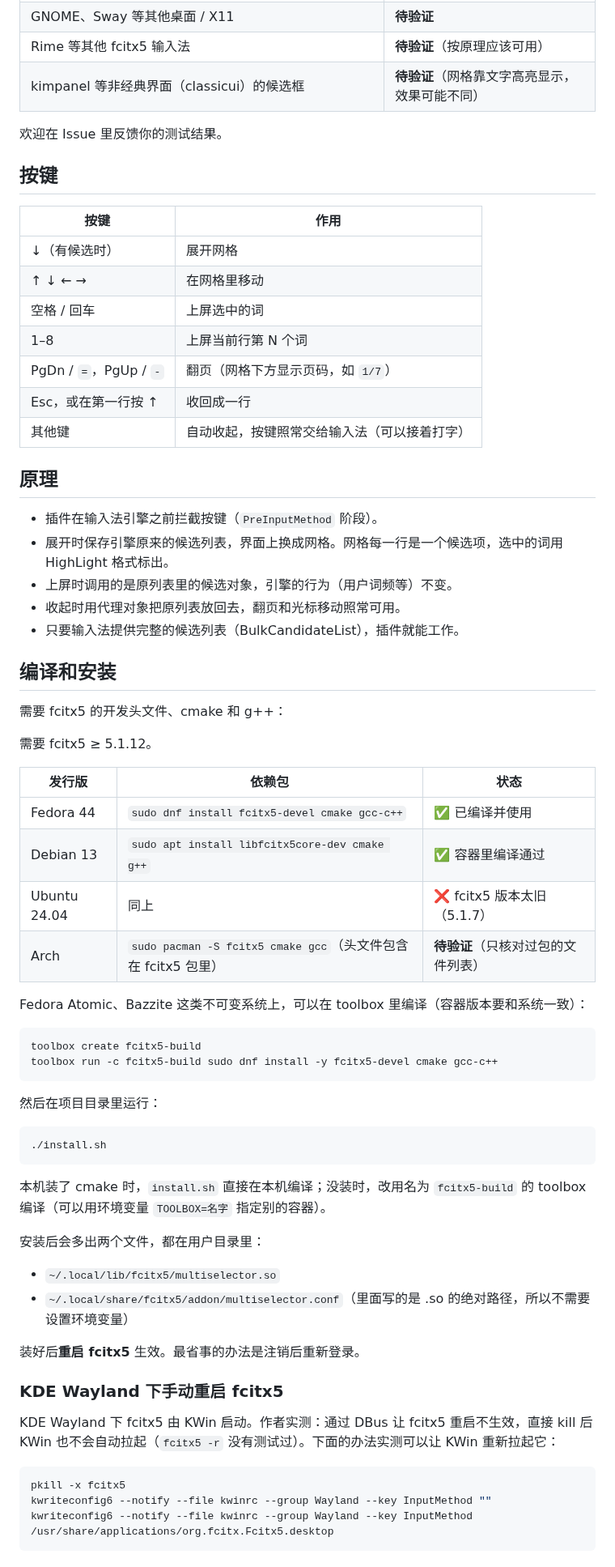
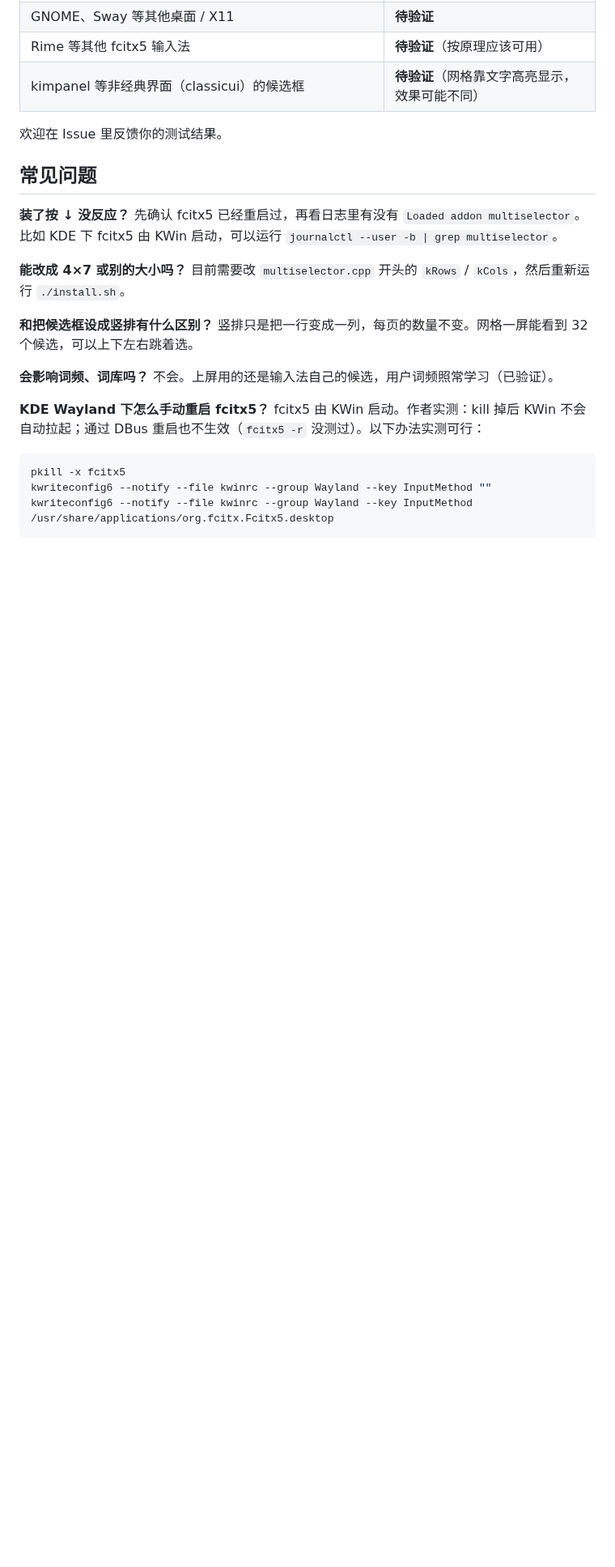
Before and after one commit to GeojoL/fcitx5-multiselector, a Markdown page: README.md, the part around one of its changes. Shown at 81% size. GitHub-like rendering; blank space fills up the shorter version.

````diff
--- a/README.md
+++ b/README.md
@@ -38,64 +69,22 @@
 
 欢迎在 Issue 里反馈你的测试结果。
 
-## 按键
+## 常见问题
 
-| 按键 | 作用 |
-|---|---|
-| ↓（有候选时） | 展开网格 |
-| ↑ ↓ ← → | 在网格里移动 |
-| 空格 / 回车 | 上屏选中的词 |
-| 1–8 | 上屏当前行第 N 个词 |
-| PgDn / `=`，PgUp / `-` | 翻页（网格下方显示页码，如 `1/7`） |
-| Esc，或在第一行按 ↑ | 收回成一行 |
-| 其他键 | 自动收起，按键照常交给输入法（可以接着打字） |
+**装了按 ↓ 没反应？**
+先确认 fcitx5 已经重启过，再看日志里有没有 `Loaded addon multiselector`。比如 KDE 下 fcitx5 由 KWin 启动，可以运行 `journalctl --user -b | grep multiselector`。
 
-## 原理
+**能改成 4×7 或别的大小吗？**
+目前需要改 `multiselector.cpp` 开头的 `kRows` / `kCols`，然后重新运行 `./install.sh`。
 
-- 插件在输入法引擎之前拦截按键（`PreInputMethod` 阶段）。
-- 展开时保存引擎原来的候选列表，界面上换成网格。网格每一行是一个候选项，选中的词用 HighLight 格式标出。
-- 上屏时调用的是原列表里的候选对象，引擎的行为（用户词频等）不变。
-- 收起时用代理对象把原列表放回去，翻页和光标移动照常可用。
-- 只要输入法提供完整的候选列表（BulkCandidateList），插件就能工作。
+**和把候选框设成竖排有什么区别？**
+竖排只是把一行变成一列，每页的数量不变。网格一屏能看到 32 个候选，可以上下左右跳着选。
 
-## 编译和安装
+**会影响词频、词库吗？**
+不会。上屏用的还是输入法自己的候选，用户词频照常学习（已验证）。
 
-需要 fcitx5 的开发头文件、cmake 和 g++：
-
-需要 fcitx5 ≥ 5.1.12。
-
-| 发行版 | 依赖包 | 状态 |
-|---|---|---|
-| Fedora 44 | `sudo dnf install fcitx5-devel cmake gcc-c++` | ✅ 已编译并使用 |
-| Debian 13 | `sudo apt install libfcitx5core-dev cmake g++` | ✅ 容器里编译通过 |
-| Ubuntu 24.04 | 同上 | ❌ fcitx5 版本太旧（5.1.7） |
-| Arch | `sudo pacman -S fcitx5 cmake gcc`（头文件包含在 fcitx5 包里） | **待验证**（只核对过包的文件列表） |
-
-Fedora Atomic、Bazzite 这类不可变系统上，可以在 toolbox 里编译（容器版本要和系统一致）：
-
-```bash
-toolbox create fcitx5-build
-toolbox run -c fcitx5-build sudo dnf install -y fcitx5-devel cmake gcc-c++
-```
-
-然后在项目目录里运行：
-
-```bash
-./install.sh
-```
-
-本机装了 cmake 时，`install.sh` 直接在本机编译；没装时，改用名为 `fcitx5-build` 的 toolbox 编译（可以用环境变量 `TOOLBOX=名字` 指定别的容器）。
-
-安装后会多出两个文件，都在用户目录里：
-- `~/.local/lib/fcitx5/multiselector.so`
-- `~/.local/share/fcitx5/addon/multiselector.conf`（里面写的是 .so 的绝对路径，所以不需要设置环境变量）
-
-装好后**重启 fcitx5** 生效。最省事的办法是注销后重新登录。
-
-### KDE Wayland 下手动重启 fcitx5
-
-KDE Wayland 下 fcitx5 由 KWin 启动。作者实测：通过 DBus 让 fcitx5 重启不生效，直接 kill 后 KWin 也不会自动拉起（`fcitx5 -r` 没有测试过）。下面的办法实测可以让 KWin 重新拉起它：
-
+**KDE Wayland 下怎么手动重启 fcitx5？**
+fcitx5 由 KWin 启动。作者实测：kill 掉后 KWin 不会自动拉起；通过 DBus 重启也不生效（`fcitx5 -r` 没测过）。以下办法实测可行：
 ```bash
 pkill -x fcitx5
 kwriteconfig6 --notify --file kwinrc --group Wayland --key InputMethod ""
````
Also changed, not shown: other parts of README.md (+55 -26 lines), CHANGELOG.md (+5 -0 lines), docs/before.png (added), docs/grid.png (added), 1 other file.
